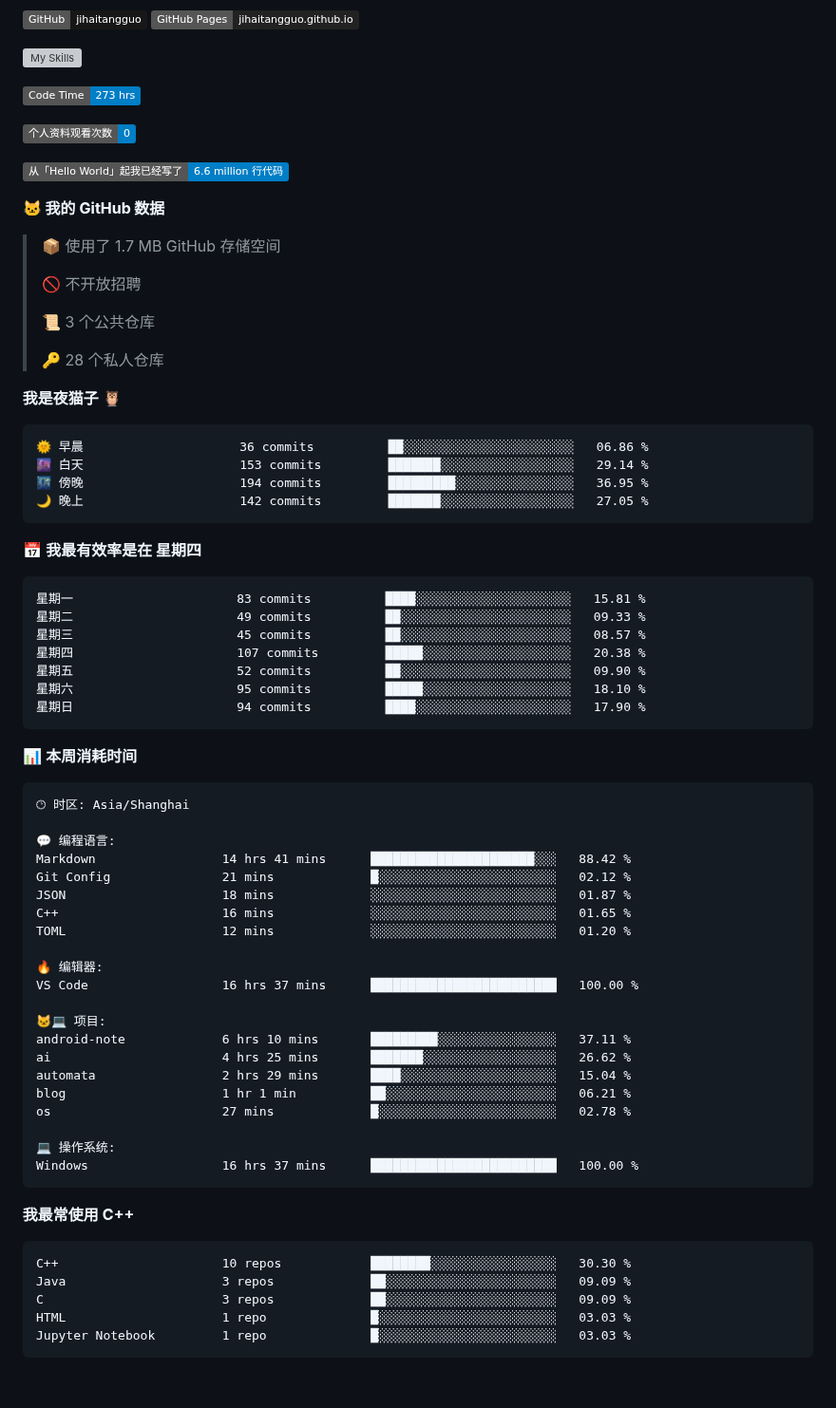
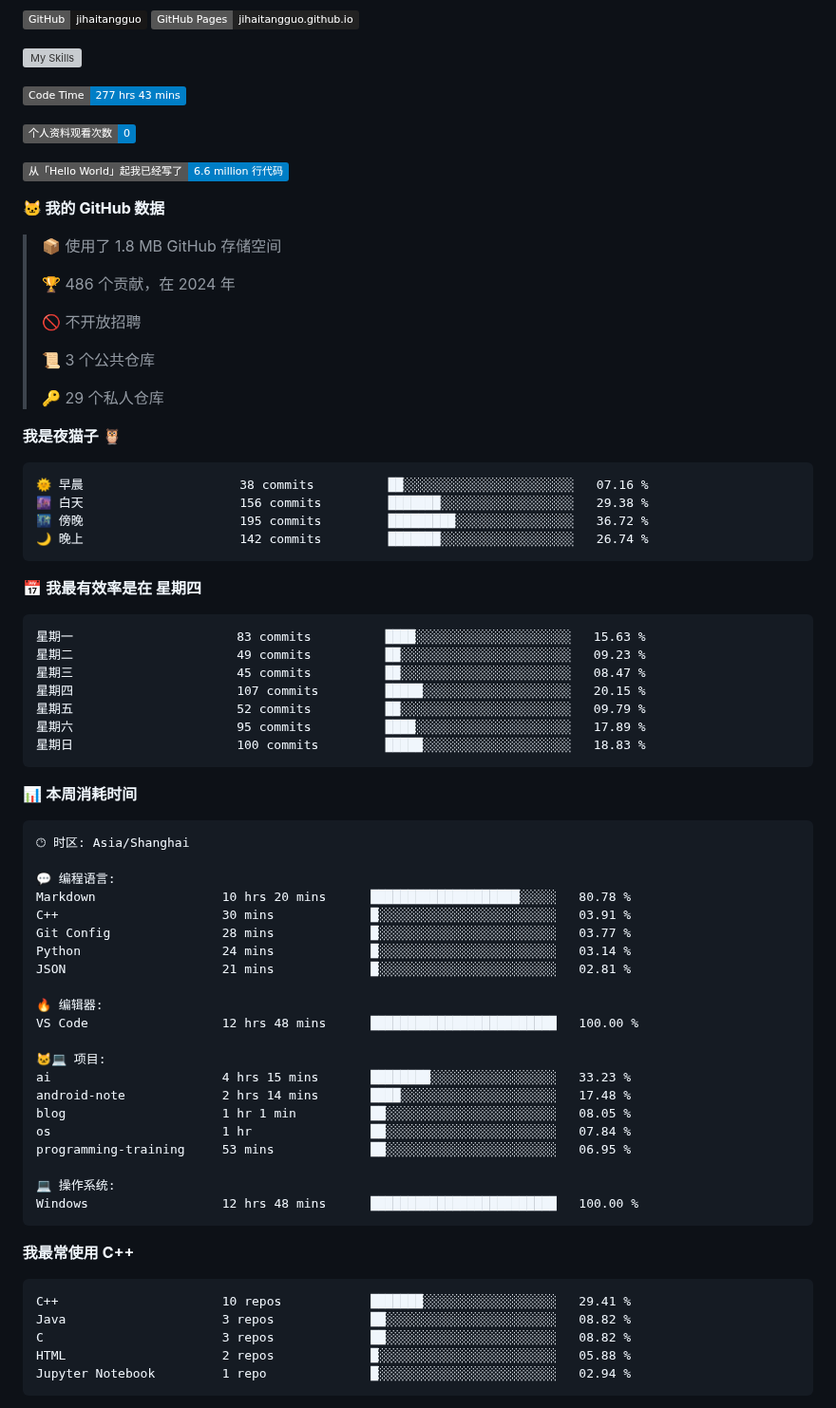
Before and after one commit to sunboyallen/sunboyallen, a Markdown page: README.md, the part around one of its changes. Shown at 95% size. Drawn GitHub-style; badges without logos; blank space fills up the shorter version; grey boxes are pictures that could not be loaded.

Commit message:
Updated with Dev Metrics

````diff
--- a/README.md
+++ b/README.md
@@ -12,7 +12,7 @@
 ![My Skills](https://skillicons.dev/icons?i=anaconda,bash,c,cmake,cpp,css,discord,django,docker,git,github,gitlab,gmail,html,js,latex,linux,md,nodejs,opencv,postman,powershell,py,visualstudio,vscode,vue)
 
 <!--START_SECTION:waka-->
-![Code Time](http://img.shields.io/badge/Code%20Time-273%20hrs-blue)
+![Code Time](http://img.shields.io/badge/Code%20Time-277%20hrs%2043%20mins-blue)
 
 ![Profile Views](http://img.shields.io/badge/%E4%B8%AA%E4%BA%BA%E8%B5%84%E6%96%99%E8%A7%82%E7%9C%8B%E6%AC%A1%E6%95%B0-0-blue)
 
@@ -20,32 +20,34 @@
 
 **🐱 我的 GitHub 数据**
 
-> 📦  使用了 1.7 MB GitHub 存储空间
+> 📦  使用了 1.8 MB GitHub 存储空间
+ >
+> 🏆 486 个贡献，在 2024 年
  >
 > 🚫 不开放招聘
  >
 > 📜 3 个公共仓库
  >
-> 🔑 28 个私人仓库
+> 🔑 29 个私人仓库
  >
 **我是夜猫子 🦉**
 
 ```text
-🌞 早晨                     36 commits          ██░░░░░░░░░░░░░░░░░░░░░░░   06.86 %
-🌆 白天                     153 commits         ███████░░░░░░░░░░░░░░░░░░   29.14 %
-🌃 傍晚                     194 commits         █████████░░░░░░░░░░░░░░░░   36.95 %
-🌙 晚上                     142 commits         ███████░░░░░░░░░░░░░░░░░░   27.05 %
+🌞 早晨                     38 commits          ██░░░░░░░░░░░░░░░░░░░░░░░   07.16 %
+🌆 白天                     156 commits         ███████░░░░░░░░░░░░░░░░░░   29.38 %
+🌃 傍晚                     195 commits         █████████░░░░░░░░░░░░░░░░   36.72 %
+🌙 晚上                     142 commits         ███████░░░░░░░░░░░░░░░░░░   26.74 %
 ```
 📅 **我最有效率是在 星期四**
 
 ```text
-星期一                      83 commits          ████░░░░░░░░░░░░░░░░░░░░░   15.81 %
-星期二                      49 commits          ██░░░░░░░░░░░░░░░░░░░░░░░   09.33 %
-星期三                      45 commits          ██░░░░░░░░░░░░░░░░░░░░░░░   08.57 %
-星期四                      107 commits         █████░░░░░░░░░░░░░░░░░░░░   20.38 %
-星期五                      52 commits          ██░░░░░░░░░░░░░░░░░░░░░░░   09.90 %
-星期六                      95 commits          █████░░░░░░░░░░░░░░░░░░░░   18.10 %
-星期日                      94 commits          ████░░░░░░░░░░░░░░░░░░░░░   17.90 %
+星期一                      83 commits          ████░░░░░░░░░░░░░░░░░░░░░   15.63 %
+星期二                      49 commits          ██░░░░░░░░░░░░░░░░░░░░░░░   09.23 %
+星期三                      45 commits          ██░░░░░░░░░░░░░░░░░░░░░░░   08.47 %
+星期四                      107 commits         █████░░░░░░░░░░░░░░░░░░░░   20.15 %
+星期五                      52 commits          ██░░░░░░░░░░░░░░░░░░░░░░░   09.79 %
+星期六                      95 commits          ████░░░░░░░░░░░░░░░░░░░░░   17.89 %
+星期日                      100 commits         █████░░░░░░░░░░░░░░░░░░░░   18.83 %
 ```
 
 
@@ -55,34 +57,34 @@
 🕑︎ 时区: Asia/Shanghai
 
 💬 编程语言:
-Markdown                 14 hrs 41 mins      ██████████████████████░░░   88.42 %
-Git Config               21 mins             █░░░░░░░░░░░░░░░░░░░░░░░░   02.12 %
-JSON                     18 mins             ░░░░░░░░░░░░░░░░░░░░░░░░░   01.87 %
-C++                      16 mins             ░░░░░░░░░░░░░░░░░░░░░░░░░   01.65 %
-TOML                     12 mins             ░░░░░░░░░░░░░░░░░░░░░░░░░   01.20 %
+Markdown                 10 hrs 20 mins      ████████████████████░░░░░   80.78 %
+C++                      30 mins             █░░░░░░░░░░░░░░░░░░░░░░░░   03.91 %
+Git Config               28 mins             █░░░░░░░░░░░░░░░░░░░░░░░░   03.77 %
+Python                   24 mins             █░░░░░░░░░░░░░░░░░░░░░░░░   03.14 %
+JSON                     21 mins             █░░░░░░░░░░░░░░░░░░░░░░░░   02.81 %
 
 🔥 编辑器:
-VS Code                  16 hrs 37 mins      █████████████████████████   100.00 %
+VS Code                  12 hrs 48 mins      █████████████████████████   100.00 %
 
 🐱‍💻 项目:
-android-note             6 hrs 10 mins       █████████░░░░░░░░░░░░░░░░   37.11 %
-ai                       4 hrs 25 mins       ███████░░░░░░░░░░░░░░░░░░   26.62 %
-automata                 2 hrs 29 mins       ████░░░░░░░░░░░░░░░░░░░░░   15.04 %
-blog                     1 hr 1 min          ██░░░░░░░░░░░░░░░░░░░░░░░   06.21 %
-os                       27 mins             █░░░░░░░░░░░░░░░░░░░░░░░░   02.78 %
+ai                       4 hrs 15 mins       ████████░░░░░░░░░░░░░░░░░   33.23 %
+android-note             2 hrs 14 mins       ████░░░░░░░░░░░░░░░░░░░░░   17.48 %
+blog                     1 hr 1 min          ██░░░░░░░░░░░░░░░░░░░░░░░   08.05 %
+os                       1 hr                ██░░░░░░░░░░░░░░░░░░░░░░░   07.84 %
+programming-training     53 mins             ██░░░░░░░░░░░░░░░░░░░░░░░   06.95 %
 
 💻 操作系统:
-Windows                  16 hrs 37 mins      █████████████████████████   100.00 %
+Windows                  12 hrs 48 mins      █████████████████████████   100.00 %
 ```
 
 **我最常使用 C++**
 
 ```text
-C++                      10 repos            ████████░░░░░░░░░░░░░░░░░   30.30 %
-Java                     3 repos             ██░░░░░░░░░░░░░░░░░░░░░░░   09.09 %
-C                        3 repos             ██░░░░░░░░░░░░░░░░░░░░░░░   09.09 %
-HTML                     1 repo              █░░░░░░░░░░░░░░░░░░░░░░░░   03.03 %
-Jupyter Notebook         1 repo              █░░░░░░░░░░░░░░░░░░░░░░░░   03.03 %
+C++                      10 repos            ███████░░░░░░░░░░░░░░░░░░   29.41 %
+Java                     3 repos             ██░░░░░░░░░░░░░░░░░░░░░░░   08.82 %
+C                        3 repos             ██░░░░░░░░░░░░░░░░░░░░░░░   08.82 %
+HTML                     2 repos             █░░░░░░░░░░░░░░░░░░░░░░░░   05.88 %
+Jupyter Notebook         1 repo              █░░░░░░░░░░░░░░░░░░░░░░░░   02.94 %
 ```
 
 
````
Also changed, not shown: other parts of README.md (+1 -1 lines).
